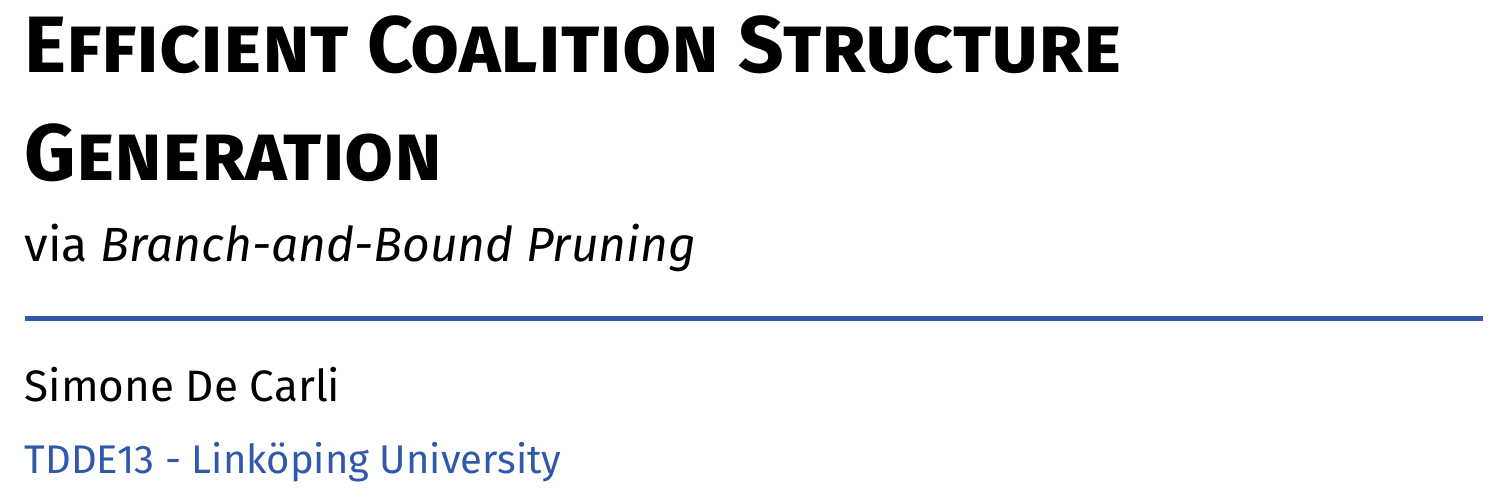
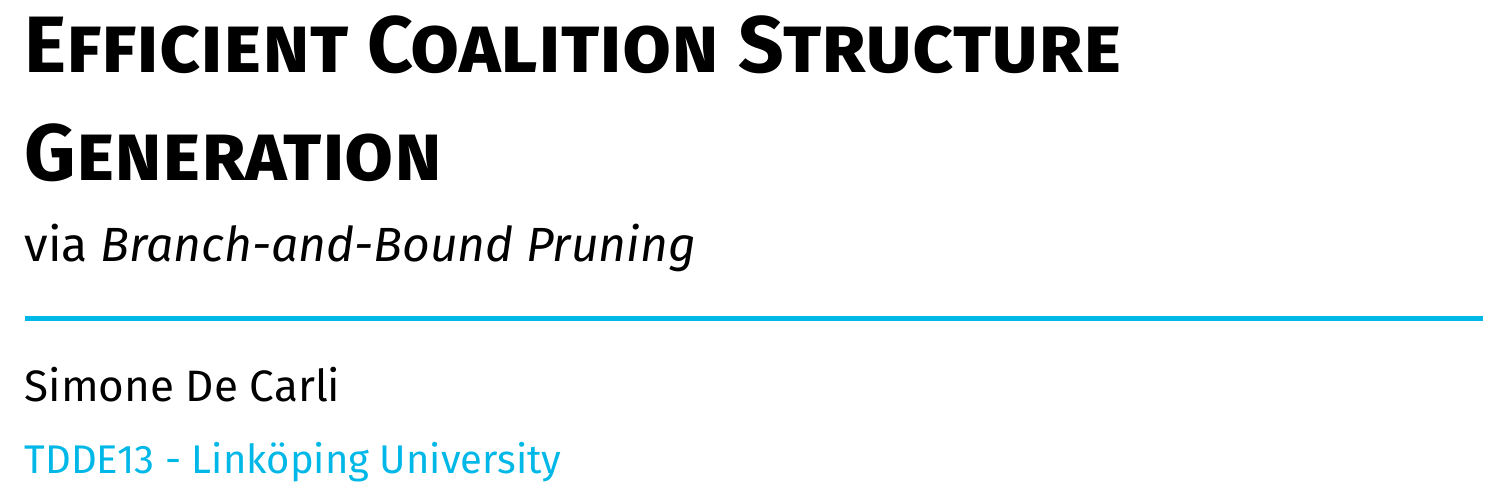
Before and after one commit to Congiuntivo/liu-mas, a Typst document (slides.typ): part of page 1 of 19, cut so that both start at the same text. The pictures show the PDF file slides.pdf that the author committed with the source.

Commit message:
Update slide theme to custom RGB color

```diff
--- a/slides.typ
+++ b/slides.typ
@@ -3,7 +3,8 @@
 // Project configuration
 #show: typslides.with(
   ratio: "16-9",
-  theme: "bluey",
+  // theme: "bluey",
+  theme: rgb(0, 184, 231),
   font: "Fira Sans",
   font-size: 20pt,
   link-style: "color",
```
Also changed, not shown: slides.pdf.
